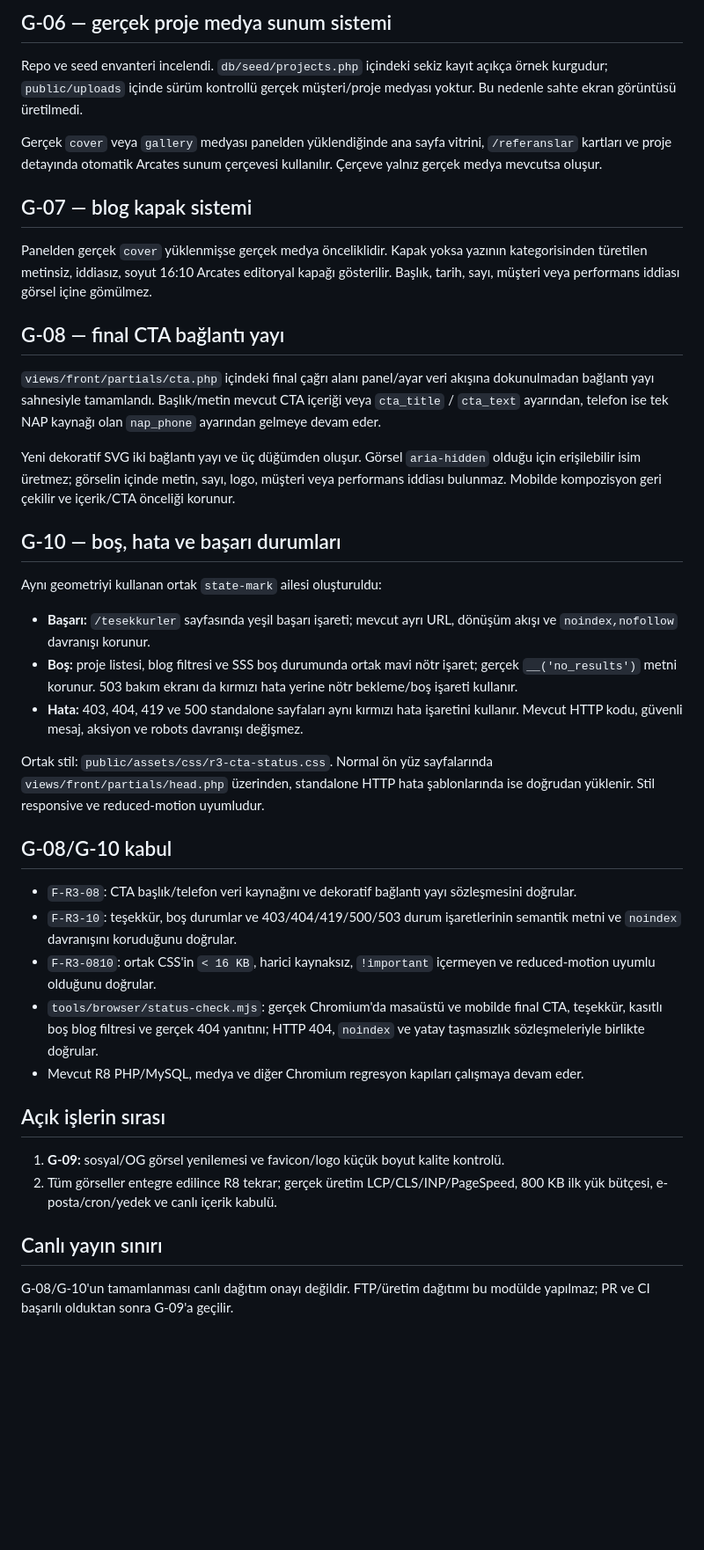
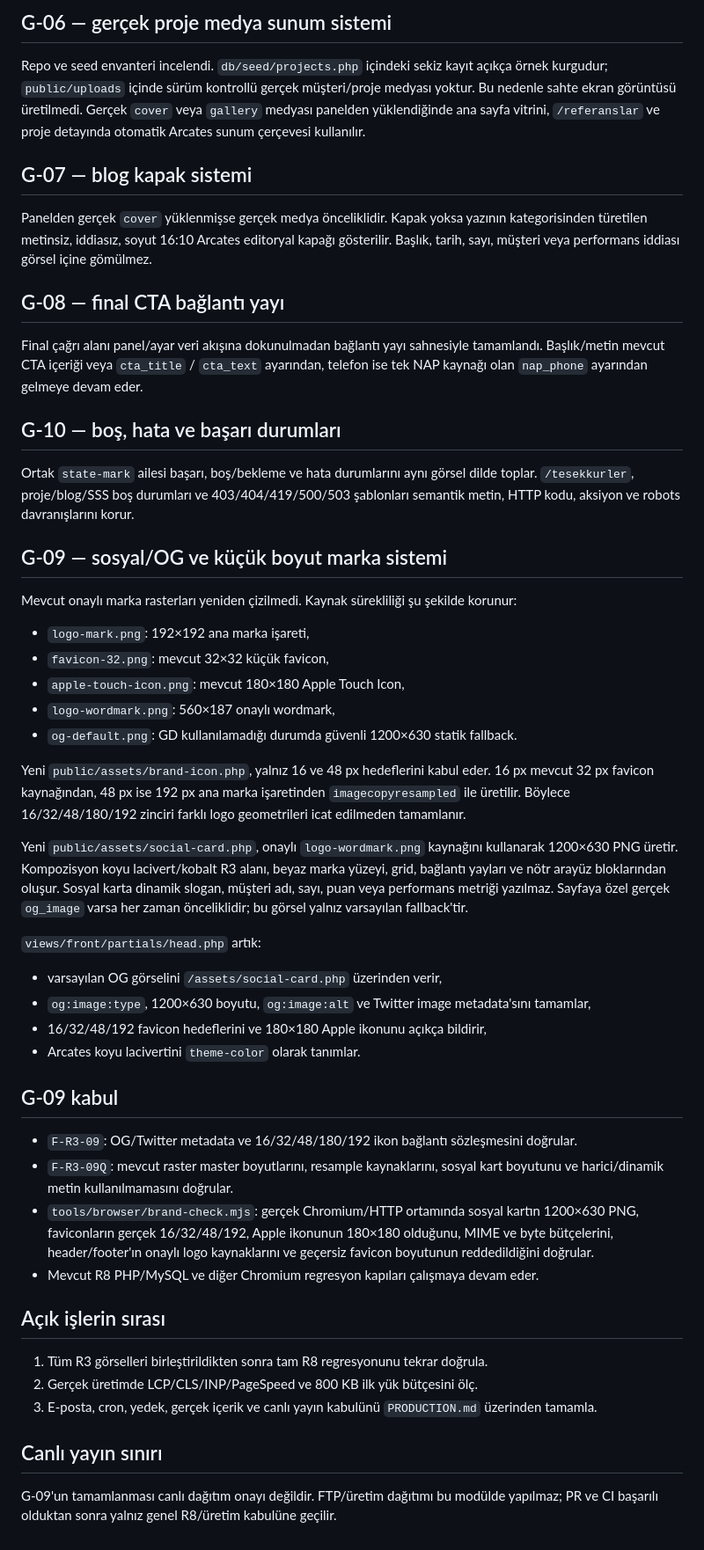
Before and after one commit to tayfunates10/arcates-web-site, a Markdown page: REDESIGN-R3-ASSETS.md, the part around one of its changes. Shown at 88% size. Rendered like a GitHub page; blank space fills up the shorter version.

Commit message:
docs(redesign): record G-09 delivery

```diff
--- a/REDESIGN-R3-ASSETS.md
+++ b/REDESIGN-R3-ASSETS.md
@@ -48,11 +49,9 @@ scroll çizim motoru korunur.
 
 Repo ve seed envanteri incelendi. `db/seed/projects.php` içindeki sekiz kayıt açıkça
 örnek kurgudur; `public/uploads` içinde sürüm kontrollü gerçek müşteri/proje medyası
-yoktur. Bu nedenle sahte ekran görüntüsü üretilmedi.
-
-Gerçek `cover` veya `gallery` medyası panelden yüklendiğinde ana sayfa vitrini,
-`/referanslar` kartları ve proje detayında otomatik Arcates sunum çerçevesi
-kullanılır. Çerçeve yalnız gerçek medya mevcutsa oluşur.
+yoktur. Bu nedenle sahte ekran görüntüsü üretilmedi. Gerçek `cover` veya `gallery`
+medyası panelden yüklendiğinde ana sayfa vitrini, `/referanslar` ve proje detayında
+otomatik Arcates sunum çerçevesi kullanılır.
 
 ## G-07 — blog kapak sistemi
 
@@ -63,52 +62,66 @@ gömülmez.
 
 ## G-08 — final CTA bağlantı yayı
 
-`views/front/partials/cta.php` içindeki final çağrı alanı panel/ayar veri akışına
-dokunulmadan bağlantı yayı sahnesiyle tamamlandı. Başlık/metin mevcut CTA içeriği
-veya `cta_title` / `cta_text` ayarından, telefon ise tek NAP kaynağı olan
-`nap_phone` ayarından gelmeye devam eder.
-
-Yeni dekoratif SVG iki bağlantı yayı ve üç düğümden oluşur. Görsel `aria-hidden`
-olduğu için erişilebilir isim üretmez; görselin içinde metin, sayı, logo, müşteri
-veya performans iddiası bulunmaz. Mobilde kompozisyon geri çekilir ve içerik/CTA
-önceliği korunur.
+Final çağrı alanı panel/ayar veri akışına dokunulmadan bağlantı yayı sahnesiyle
+tamamlandı. Başlık/metin mevcut CTA içeriği veya `cta_title` / `cta_text` ayarından,
+telefon ise tek NAP kaynağı olan `nap_phone` ayarından gelmeye devam eder.
 
 ## G-10 — boş, hata ve başarı durumları
 
-Aynı geometriyi kullanan ortak `state-mark` ailesi oluşturuldu:
+Ortak `state-mark` ailesi başarı, boş/bekleme ve hata durumlarını aynı görsel dilde
+toplar. `/tesekkurler`, proje/blog/SSS boş durumları ve 403/404/419/500/503
+şablonları semantik metin, HTTP kodu, aksiyon ve robots davranışlarını korur.
 
-- **Başarı:** `/tesekkurler` sayfasında yeşil başarı işareti; mevcut ayrı URL,
-  dönüşüm akışı ve `noindex,nofollow` davranışı korunur.
-- **Boş:** proje listesi, blog filtresi ve SSS boş durumunda ortak mavi nötr işaret;
-  gerçek `__('no_results')` metni korunur. 503 bakım ekranı da kırmızı hata yerine
-  nötr bekleme/boş işareti kullanır.
-- **Hata:** 403, 404, 419 ve 500 standalone sayfaları aynı kırmızı hata işaretini
-  kullanır. Mevcut HTTP kodu, güvenli mesaj, aksiyon ve robots davranışı değişmez.
+## G-09 — sosyal/OG ve küçük boyut marka sistemi
 
-Ortak stil: `public/assets/css/r3-cta-status.css`. Normal ön yüz sayfalarında
-`views/front/partials/head.php` üzerinden, standalone HTTP hata şablonlarında ise
-doğrudan yüklenir. Stil responsive ve reduced-motion uyumludur.
+Mevcut onaylı marka rasterları yeniden çizilmedi. Kaynak sürekliliği şu şekilde
+korunur:
 
-## G-08/G-10 kabul
+- `logo-mark.png`: 192×192 ana marka işareti,
+- `favicon-32.png`: mevcut 32×32 küçük favicon,
+- `apple-touch-icon.png`: mevcut 180×180 Apple Touch Icon,
+- `logo-wordmark.png`: 560×187 onaylı wordmark,
+- `og-default.png`: GD kullanılamadığı durumda güvenli 1200×630 statik fallback.
 
-- `F-R3-08`: CTA başlık/telefon veri kaynağını ve dekoratif bağlantı yayı
-  sözleşmesini doğrular.
-- `F-R3-10`: teşekkür, boş durumlar ve 403/404/419/500/503 durum işaretlerinin
-  semantik metni ve `noindex` davranışını koruduğunu doğrular.
-- `F-R3-0810`: ortak CSS'in `< 16 KB`, harici kaynaksız, `!important` içermeyen ve
-  reduced-motion uyumlu olduğunu doğrular.
-- `tools/browser/status-check.mjs`: gerçek Chromium'da masaüstü ve mobilde final
-  CTA, teşekkür, kasıtlı boş blog filtresi ve gerçek 404 yanıtını; HTTP 404,
-  `noindex` ve yatay taşmasızlık sözleşmeleriyle birlikte doğrular.
-- Mevcut R8 PHP/MySQL, medya ve diğer Chromium regresyon kapıları çalışmaya devam eder.
+Yeni `public/assets/brand-icon.php`, yalnız 16 ve 48 px hedeflerini kabul eder.
+16 px mevcut 32 px favicon kaynağından, 48 px ise 192 px ana marka işaretinden
+`imagecopyresampled` ile üretilir. Böylece 16/32/48/180/192 zinciri farklı logo
+geometrileri icat edilmeden tamamlanır.
+
+Yeni `public/assets/social-card.php`, onaylı `logo-wordmark.png` kaynağını kullanarak
+1200×630 PNG üretir. Kompozisyon koyu lacivert/kobalt R3 alanı, beyaz marka yüzeyi,
+grid, bağlantı yayları ve nötr arayüz bloklarından oluşur. Sosyal karta dinamik
+slogan, müşteri adı, sayı, puan veya performans metriği yazılmaz. Sayfaya özel gerçek
+`og_image` varsa her zaman önceliklidir; bu görsel yalnız varsayılan fallback'tir.
+
+`views/front/partials/head.php` artık:
+
+- varsayılan OG görselini `/assets/social-card.php` üzerinden verir,
+- `og:image:type`, 1200×630 boyutu, `og:image:alt` ve Twitter image metadata'sını
+  tamamlar,
+- 16/32/48/192 favicon hedeflerini ve 180×180 Apple ikonunu açıkça bildirir,
+- Arcates koyu lacivertini `theme-color` olarak tanımlar.
+
+## G-09 kabul
+
+- `F-R3-09`: OG/Twitter metadata ve 16/32/48/180/192 ikon bağlantı sözleşmesini
+  doğrular.
+- `F-R3-09Q`: mevcut raster master boyutlarını, resample kaynaklarını, sosyal kart
+  boyutunu ve harici/dinamik metin kullanılmamasını doğrular.
+- `tools/browser/brand-check.mjs`: gerçek Chromium/HTTP ortamında sosyal kartın
+  1200×630 PNG, faviconların gerçek 16/32/48/192, Apple ikonunun 180×180 olduğunu,
+  MIME ve byte bütçelerini, header/footer'ın onaylı logo kaynaklarını ve geçersiz
+  favicon boyutunun reddedildiğini doğrular.
+- Mevcut R8 PHP/MySQL ve diğer Chromium regresyon kapıları çalışmaya devam eder.
 
 ## Açık işlerin sırası
 
-1. **G-09:** sosyal/OG görsel yenilemesi ve favicon/logo küçük boyut kalite kontrolü.
-2. Tüm görseller entegre edilince R8 tekrar; gerçek üretim LCP/CLS/INP/PageSpeed,
-   800 KB ilk yük bütçesi, e-posta/cron/yedek ve canlı içerik kabulü.
+1. Tüm R3 görselleri birleştirildikten sonra tam R8 regresyonunu tekrar doğrula.
+2. Gerçek üretimde LCP/CLS/INP/PageSpeed ve 800 KB ilk yük bütçesini ölç.
+3. E-posta, cron, yedek, gerçek içerik ve canlı yayın kabulünü `PRODUCTION.md`
+   üzerinden tamamla.
 
 ## Canlı yayın sınırı
 
-G-08/G-10'un tamamlanması canlı dağıtım onayı değildir. FTP/üretim dağıtımı bu
-modülde yapılmaz; PR ve CI başarılı olduktan sonra G-09'a geçilir.
+G-09'un tamamlanması canlı dağıtım onayı değildir. FTP/üretim dağıtımı bu modülde
+yapılmaz; PR ve CI başarılı olduktan sonra yalnız genel R8/üretim kabulüne geçilir.
```
Also changed, not shown: other parts of REDESIGN-R3-ASSETS.md (+6 -5 lines).
